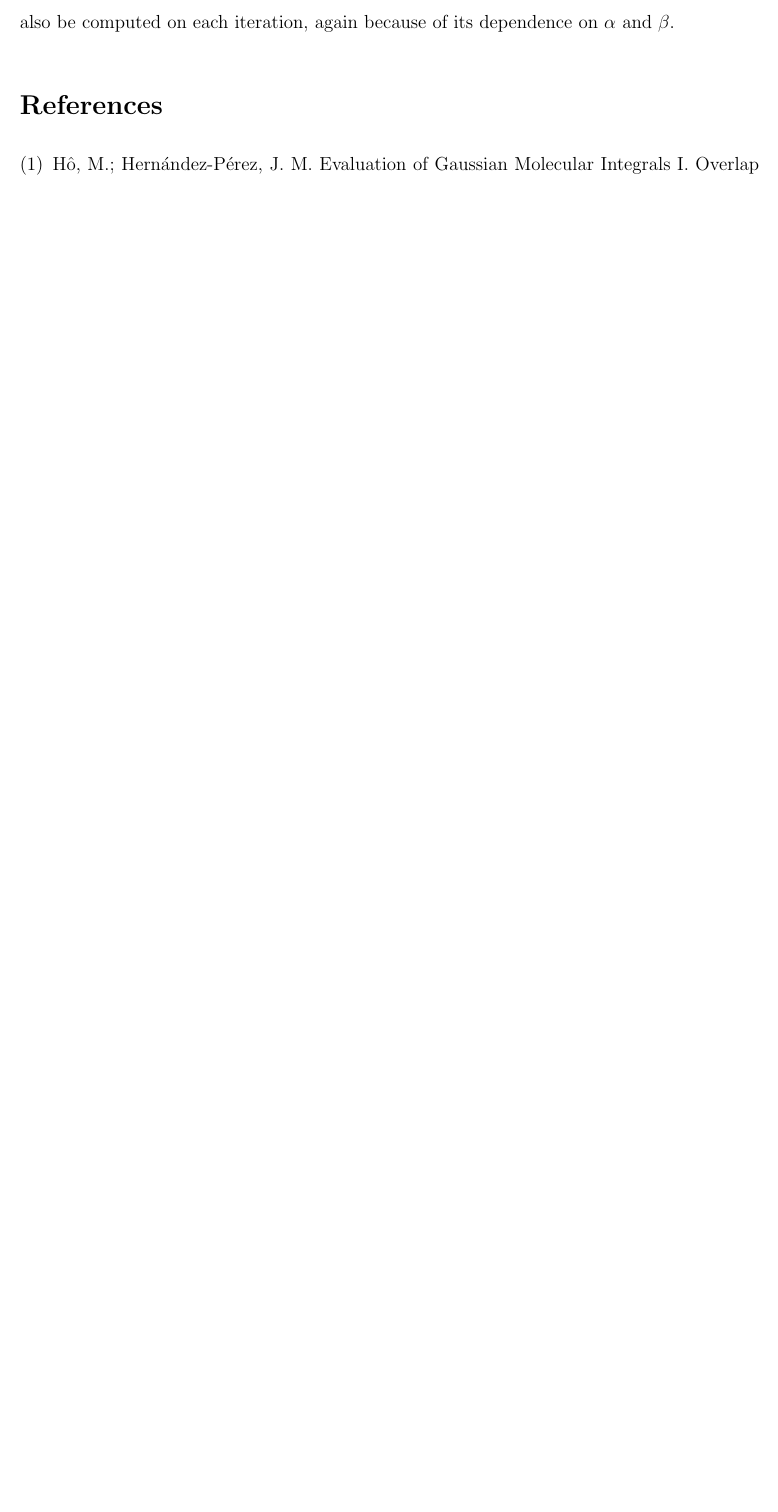
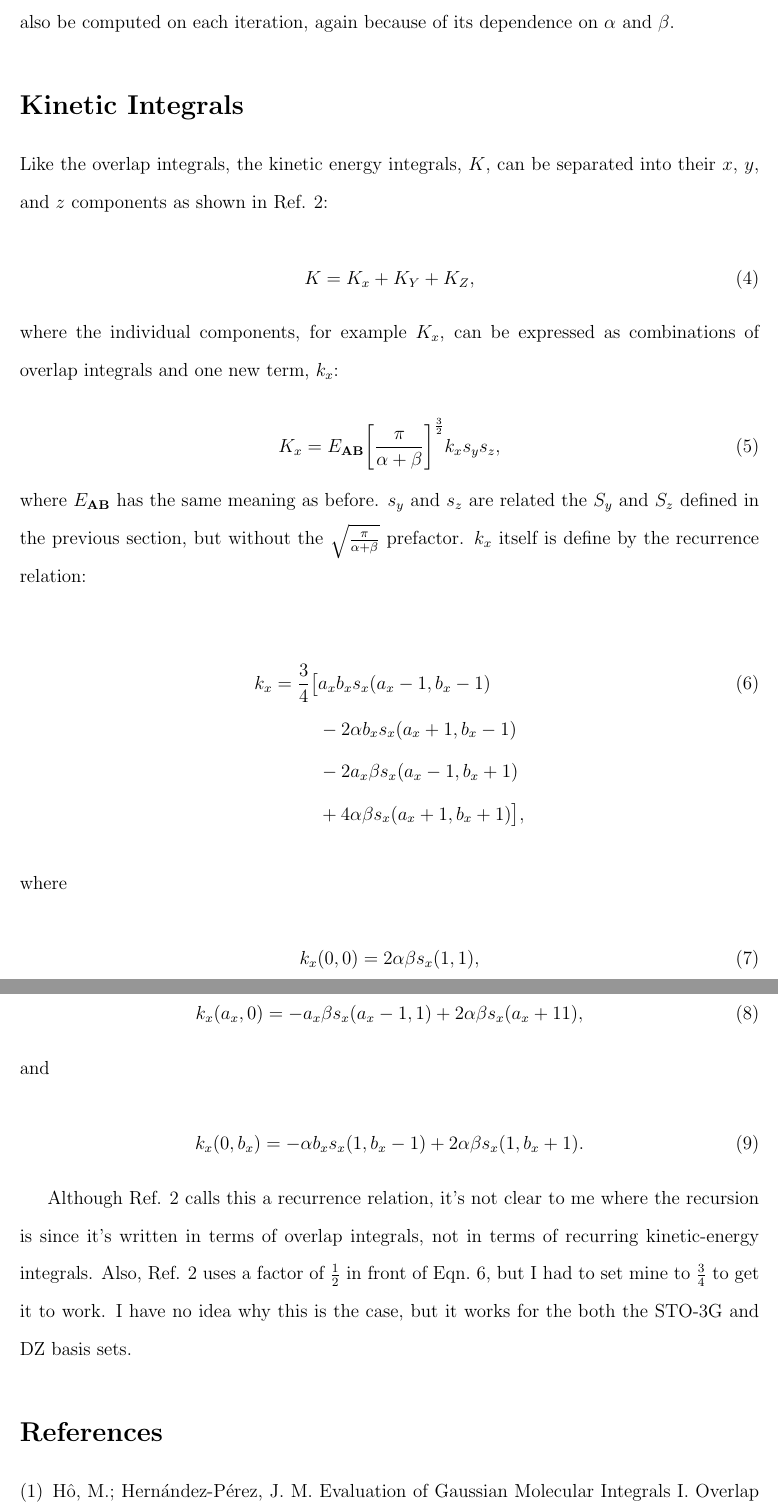
Before and after one commit to ntBre/qcrab, a LaTeX paper (docs/main.tex): part of page 3 of 3 before the commit and two parts of pages 3 and 4 of 4 after it, the two joined at a grey line, cut so that both start at the same text, the shorter picture padded with empty space. Compiled offline with pdfLaTeX.

Commit message:
add kinetic integrals to docs

```diff
--- a/docs/main.tex
+++ b/docs/main.tex
@@ -109,6 +109,71 @@ and $\beta$ in Eqn.~\ref{eq:sx} are $\alpha_n$ and $\beta_m$, and $\vb P$ must
 also be computed on each iteration, again because of its dependence on $\alpha$
 and $\beta$.
 
+\section{Kinetic Integrals}
+\label{sec:kinetic}
+
+Like the overlap integrals, the kinetic energy integrals, $K$, can be separated
+into their $x$, $y$, and $z$ components as shown in Ref.~\citenum{ho13}:
+
+\begin{equation}
+  \label{eq:k}
+  K = K_x + K_Y + K_Z,
+\end{equation}
+
+\noindent
+where the individual components, for example $K_x$, can be expressed as
+combinations of overlap integrals and one new term, $k_x$:
+
+\begin{equation}
+  \label{eq:kx}
+  K_x = \eab \bigg[ \frac{\pi}{\alpha + \beta} \bigg]^\frac{3}{2}
+  k_xs_ys_z,
+\end{equation}
+
+\noindent
+where $\eab$ has the same meaning as before. $s_y$ and $s_z$ are related the
+$S_y$ and $S_z$ defined in the previous section, but without the
+$\sqrt{\frac{\pi}{\alpha + \beta}}$ prefactor. $k_x$ itself is define by the
+recurrence relation:
+
+\begin{align}
+  \label{eq:lkx}
+  k_x = \frac{3}{4}
+  \big [
+  & a_xb_xs_x(a_x-1,b_x-1) \\
+  &- 2 \alpha b_x s_x(a_x + 1, b_x-1) \nonumber \\
+  &- 2 a_x \beta s_x(a_x - 1, b_x + 1) \nonumber \\
+  &+ 4 \alpha \beta s_x(a_x + 1, b_x + 1) \nonumber
+  \big ],
+\end{align}
+
+\noindent
+where
+
+\begin{equation}
+  \label{eq:kx00}
+  k_x(0,0) = 2 \alpha \beta s_x(1,1),
+\end{equation}
+
+\begin{equation}
+  \label{eq:kxa0}
+  k_x(a_x,0) = - a_x \beta s_x(a_x -1,1)+2\alpha\beta s_x(a_x +1 1),
+\end{equation}
+
+\noindent and
+
+\begin{equation}
+  \label{eq:kx0b}
+  k_x(0, b_x) = - \alpha b_x s_x(1, b_x-1) + 2 \alpha \beta s_x(1, b_x + 1).
+\end{equation}
+
+Although Ref.~\citenum{ho13} calls this a recurrence relation, it's not clear to
+me where the recursion is since it's written in terms of overlap integrals, not
+in terms of recurring kinetic-energy integrals. Also, Ref.~\citenum{ho13} uses a
+factor of $\frac{1}{2}$ in front of Eqn.~\ref{eq:lkx}, but I had to set mine to
+$\frac{3}{4}$ to get it to work. I have no idea why this is the case, but it
+works for the both the STO-3G and DZ basis sets.
+
 \bibliography{refs}
 
 \end{document}
```
Also changed, not shown: docs/refs.bib (+7 -0 lines), docs/main.pdf.
